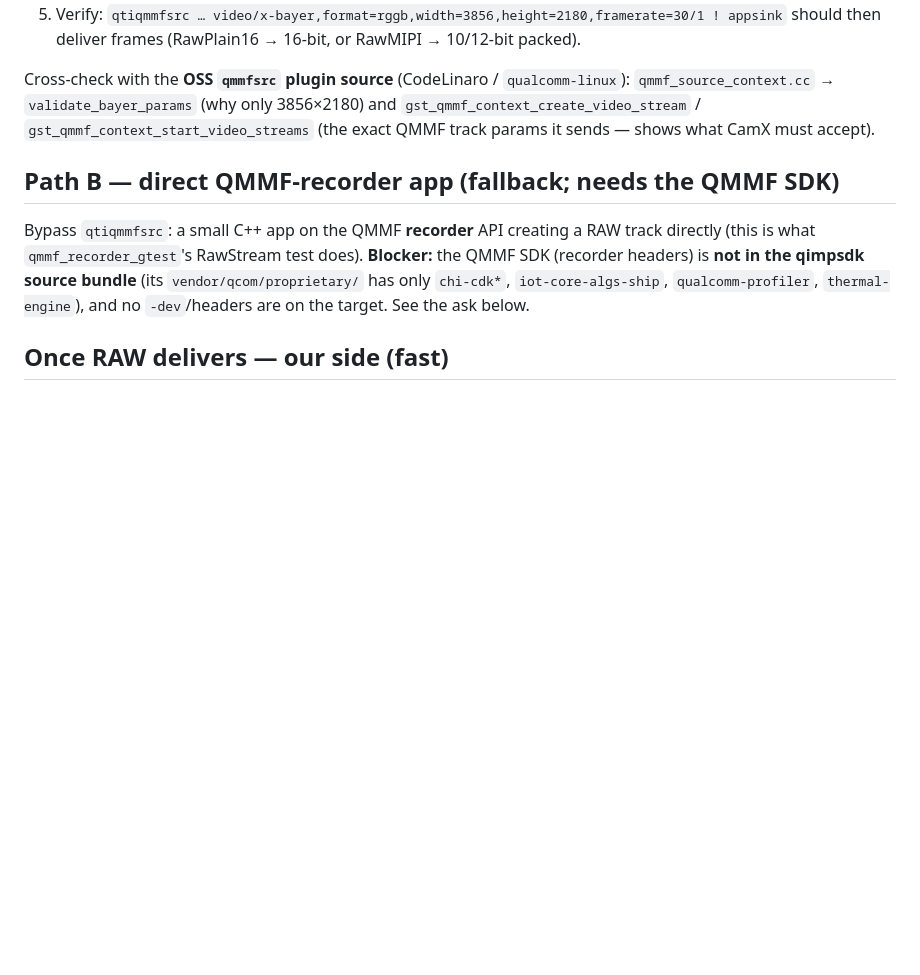
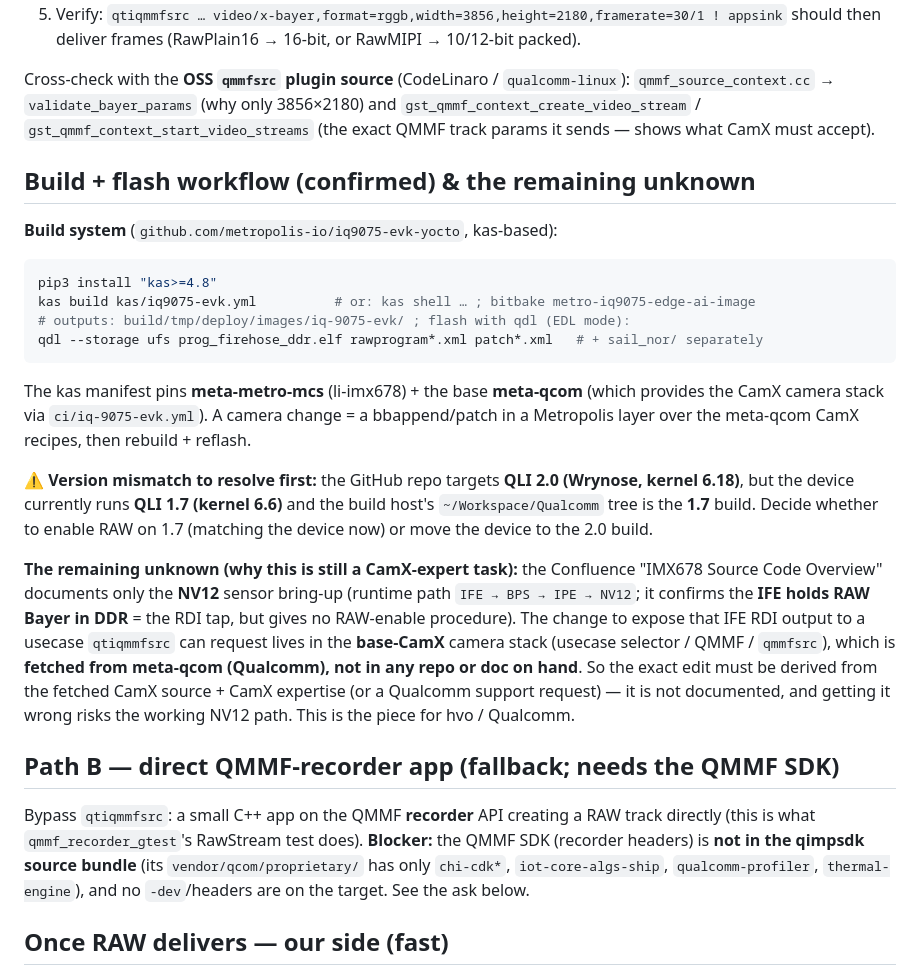
Before and after one commit to jgrata/https-github.com-jgrata-IMX678-on-Orin-Nano, a Markdown page: iq9_server/docs/raw-enablement.md, the part around the change. GitHub-like rendering; blank space fills up the shorter version.

Commit message:
iq9_server: add build/flash workflow + confirm RAW change is undocumented base-CamX
Read the Confluence 'IMX678 Source Code Overview' (NV12 sensor bring-up only; runtime
path IFE->BPS->IPE->NV12; IFE holds RAW-in-DDR = RDI tap, but no RAW-enable procedure)
+ the iq9075-evk-yocto kas build repo. Build = kas build kas/iq9075-evk.yml (includes
meta-metro-mcs + meta-qcom CamX); flash = qdl (EDL). Version mismatch: repo targets QLI
2.0/6.18, device runs 1.7/6.6, build host tree is 1.7. The RAW usecase->RDI change lives
in base-CamX (fetched from meta-qcom), not in any doc/repo on hand -> still needs CamX
expertise / Qualcomm. Everything around it is mapped/turnkey.

Co-Authored-By: Claude Opus 4.8 <noreply@anthropic.com>

````diff
--- a/iq9_server/docs/raw-enablement.md
+++ b/iq9_server/docs/raw-enablement.md
@@ -88,6 +88,31 @@ Cross-check with the **OSS `qmmfsrc` plugin source** (CodeLinaro / `qualcomm-lin
 → `validate_bayer_params` (why only 3856×2180) and `gst_qmmf_context_create_video_stream` /
 `gst_qmmf_context_start_video_streams` (the exact QMMF track params it sends — shows what CamX must accept).
 
+## Build + flash workflow (confirmed) & the remaining unknown
+
+**Build system** (`github.com/metropolis-io/iq9075-evk-yocto`, kas-based):
+```bash
+pip3 install "kas>=4.8"
+kas build kas/iq9075-evk.yml          # or: kas shell … ; bitbake metro-iq9075-edge-ai-image
+# outputs: build/tmp/deploy/images/iq-9075-evk/ ; flash with qdl (EDL mode):
+qdl --storage ufs prog_firehose_ddr.elf rawprogram*.xml patch*.xml   # + sail_nor/ separately
+```
+The kas manifest pins **meta-metro-mcs** (li-imx678) + the base **meta-qcom** (which provides the CamX
+camera stack via `ci/iq-9075-evk.yml`). A camera change = a bbappend/patch in a Metropolis layer over the
+meta-qcom CamX recipes, then rebuild + reflash.
+
+**⚠ Version mismatch to resolve first:** the GitHub repo targets **QLI 2.0 (Wrynose, kernel 6.18)**, but the
+device currently runs **QLI 1.7 (kernel 6.6)** and the build host's `~/Workspace/Qualcomm` tree is the **1.7**
+build. Decide whether to enable RAW on 1.7 (matching the device now) or move the device to the 2.0 build.
+
+**The remaining unknown (why this is still a CamX-expert task):** the Confluence "IMX678 Source Code Overview"
+documents only the **NV12** sensor bring-up (runtime path `IFE → BPS → IPE → NV12`; it confirms the **IFE holds
+RAW Bayer in DDR** = the RDI tap, but gives no RAW-enable procedure). The change to expose that IFE RDI output
+to a usecase `qtiqmmfsrc` can request lives in the **base-CamX** camera stack (usecase selector / QMMF /
+`qmmfsrc`), which is **fetched from meta-qcom (Qualcomm), not in any repo or doc on hand**. So the exact edit
+must be derived from the fetched CamX source + CamX expertise (or a Qualcomm support request) — it is not
+documented, and getting it wrong risks the working NV12 path. This is the piece for hvo / Qualcomm.
+
 ## Path B — direct QMMF-recorder app (fallback; needs the QMMF SDK)
 
 Bypass `qtiqmmfsrc`: a small C++ app on the QMMF **recorder** API creating a RAW track directly (this is what
````
